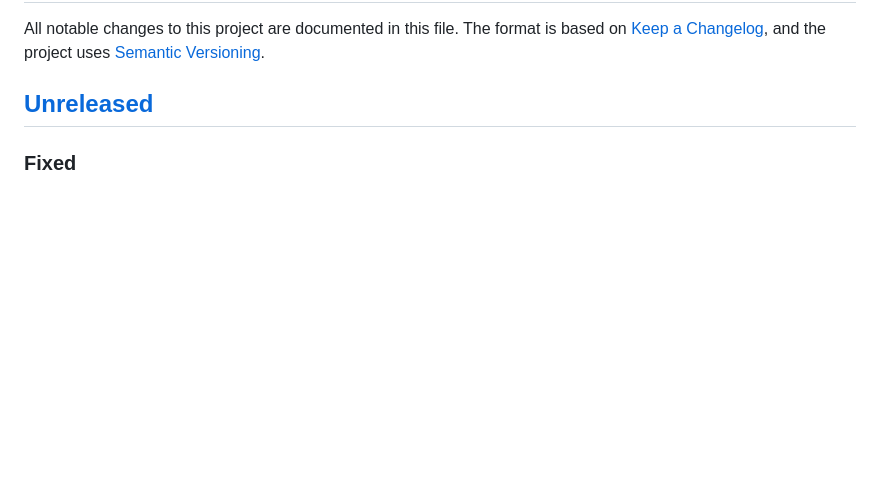
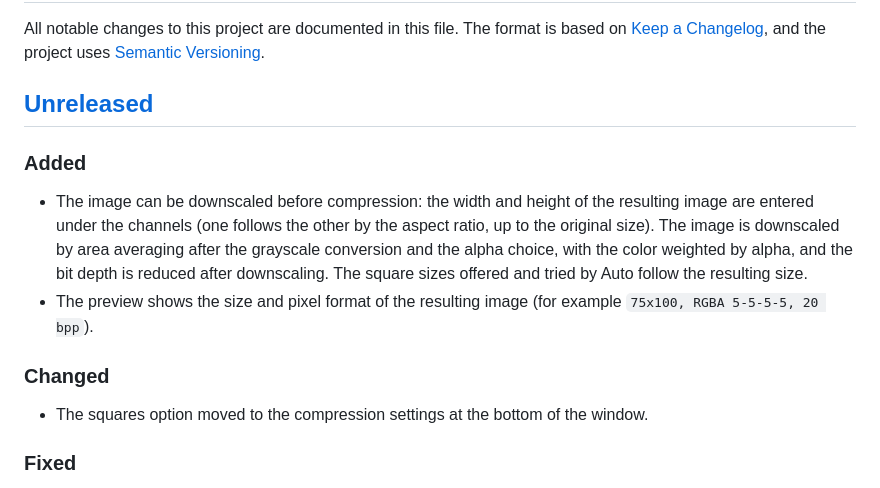
Before and after one commit to DmitryMuravyev/Delta-Compression, a Markdown page: CHANGELOG.md, the part around the change. GitHub-like rendering; blank space fills up the shorter version.

```diff
--- a/CHANGELOG.md
+++ b/CHANGELOG.md
@@ -4,6 +4,13 @@ All notable changes to this project are documented in this file.
 The format is based on [Keep a Changelog](https://keepachangelog.com/en/1.1.0/), and the project uses [Semantic Versioning](https://semver.org/).
 
 ## [Unreleased]
+
+### Added
+- The image can be downscaled before compression: the width and height of the resulting image are entered under the channels (one follows the other by the aspect ratio, up to the original size). The image is downscaled by area averaging after the grayscale conversion and the alpha choice, with the color weighted by alpha, and the bit depth is reduced after downscaling. The square sizes offered and tried by Auto follow the resulting size.
+- The preview shows the size and pixel format of the resulting image (for example `75x100, RGBA 5-5-5-5, 20 bpp`).
+
+### Changed
+- The squares option moved to the compression settings at the bottom of the window.
 
 ### Fixed
 - The frame-by-frame chain builder of the library (`Compressor.UseOptimalBlockChain = false`; the application always builds the optimal chain) skipped the block starting one frame after each new main block, a bug present since version 1. Its output is now 0.58% smaller on the test set (up to 4.1%); the reference outputs of the benchmark were regenerated.
```
Also changed, not shown: README.md (+4 -2 lines), README.ru.md (+4 -2 lines), docs/images/screenshot-data.png, docs/images/screenshot-image.png, 5 other files.
